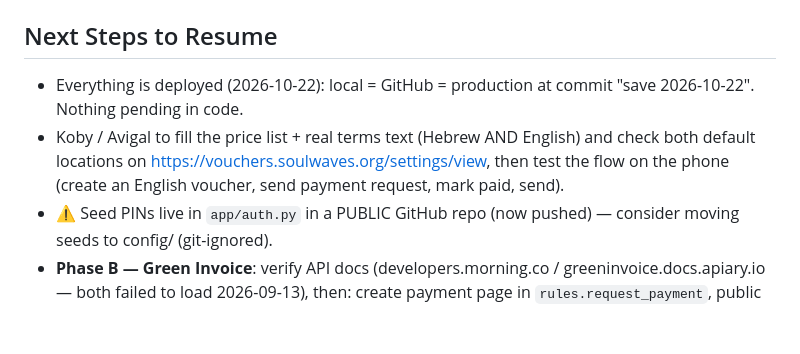
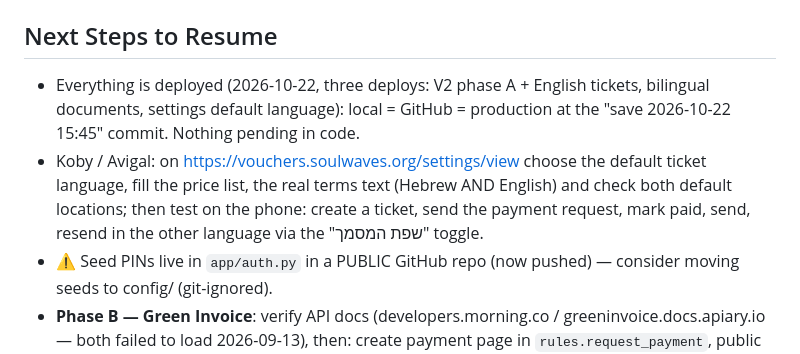
Before and after one commit to kobysheftel/watsu-voucher, a Markdown page: MEMORY.md, the part around the change. Rendered like a GitHub page; blank space fills up the shorter version.

Commit message:
save 2026-10-22 15:45
Co-Authored-By: Claude Fable 5.1 <noreply@anthropic.com>

```diff
--- a/MEMORY.md
+++ b/MEMORY.md
@@ -177,8 +177,8 @@ Deployed at https://vouchers.soulwaves.org. Code on GitHub: kobysheftel/watsu-vo
 - Wiped all 6 vouchers + 9 sendings + files on production at Koby's request; 4 orderers kept; backup `/root/vouchers-backup-20260909-1917/`.
 
 ## Next Steps to Resume
-- Everything is deployed (2026-10-22): local = GitHub = production at commit "save 2026-10-22". Nothing pending in code.
-- Koby / Avigal to fill the price list + real terms text (Hebrew AND English) and check both default locations on https://vouchers.soulwaves.org/settings/view, then test the flow on the phone (create an English voucher, send payment request, mark paid, send).
+- Everything is deployed (2026-10-22, three deploys: V2 phase A + English tickets, bilingual documents, settings default language): local = GitHub = production at the "save 2026-10-22 15:45" commit. Nothing pending in code.
+- Koby / Avigal: on https://vouchers.soulwaves.org/settings/view choose the default ticket language, fill the price list, the real terms text (Hebrew AND English) and check both default locations; then test on the phone: create a ticket, send the payment request, mark paid, send, resend in the other language via the "שפת המסמך" toggle.
 - ⚠️ Seed PINs live in `app/auth.py` in a PUBLIC GitHub repo (now pushed) — consider moving seeds to config/ (git-ignored).
 - **Phase B — Green Invoice**: verify API docs (developers.morning.co / greeninvoice.docs.apiary.io — both failed to load 2026-09-13), then: create payment page in `rules.request_payment`, public webhook route `/api/payments/greeninvoice/notify` (add to `AuthMiddleware.PUBLIC_PREFIXES`), `/pay/thanks` page, credentials in `config/greeninvoice.json`.
 - Phase C: QR redeem page, auto-expire stale holds, real e-mail sending to customers.
```
